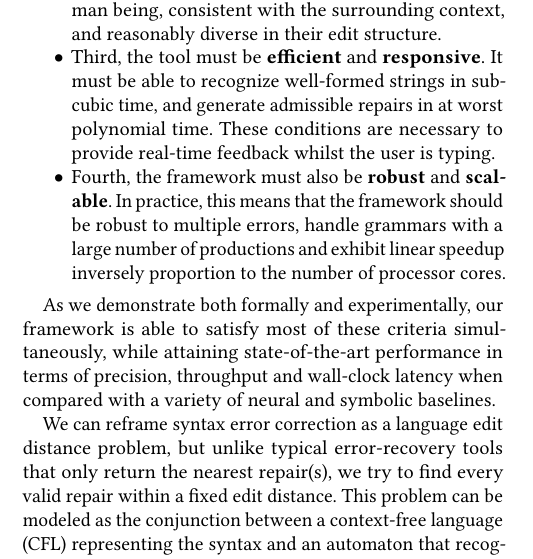
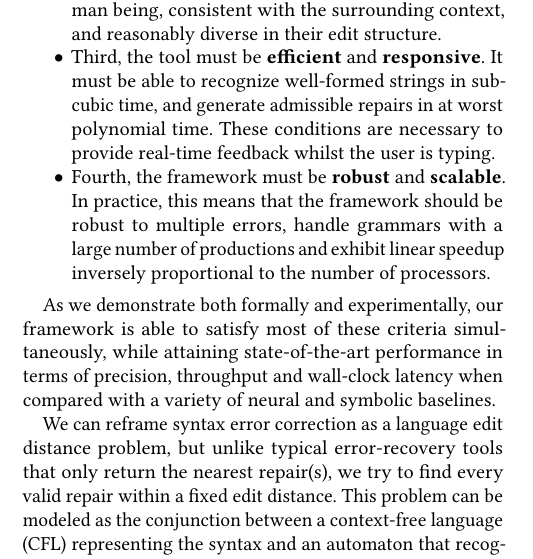
Before and after one commit to breandan/breandan, a LaTeX paper (paperwork/doctoral_symposium/doctoral_symposium.tex): part of one column of page 2 of 3, cut so that both start at the same text. Compiled offline with pdfLaTeX.

Commit message:
fix small typo

```diff
--- a/paperwork/doctoral_symposium/doctoral_symposium.tex
+++ b/paperwork/doctoral_symposium/doctoral_symposium.tex
@@ -119,7 +119,7 @@ During the conception of Tidyparse, a number of design choices were made to incr
   \item First and foremost, the framework must be \textbf{sound} and \textbf{complete}. That is, the parser-generator must (1) accept arbitrary context-free grammars, and (2) generate a parser which accepts all and only syntactically valid strings and (3) when a string is invalid, our synthesizer must eventually generate every syntactically valid string within a fixed edit distance from it.
   \item Second, we require the resulting repairs be \textbf{plausible} and \textbf{diverse}. In other words, the framework should generate repairs that are likely to be written by a human being, consistent with the surrounding context, and reasonably diverse in their edit structure.
   \item Third, the tool must be \textbf{efficient} and \textbf{responsive}. It must be able to recognize well-formed strings in subcubic time, and generate admissible repairs in at worst polynomial time. These conditions are necessary to provide real-time feedback whilst the user is typing.
-  \item Fourth, the framework must also be \textbf{robust} and \textbf{scalable}. In practice, this means that the framework should be robust to multiple errors, handle grammars with a large number of productions and exhibit linear speedup inversely proportion to the number of processor cores.
+  \item Fourth, the framework must be \textbf{robust} and \textbf{scalable}. In practice, this means that the framework should be robust to multiple errors, handle grammars with a large number of productions and exhibit linear speedup inversely proportional to the number of processors.
 %  \item Fifth, the framework must be \textbf{flexible} and \textbf{extensible}. As a general-purpose tool for generating syntax repairs in a wide variety of domain specific languages, end-users should be able to extend the framework with their own custom grammars and type constraints.
 \end{itemize}
 
```
Also changed, not shown: paperwork/doctoral_symposium/doctoral_symposium.pdf.
